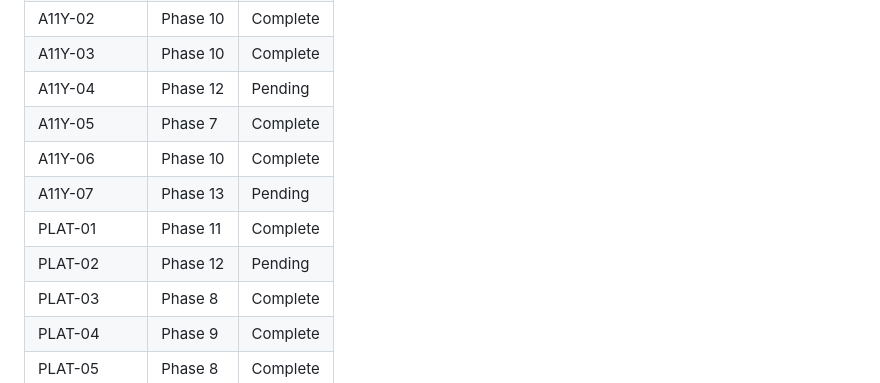
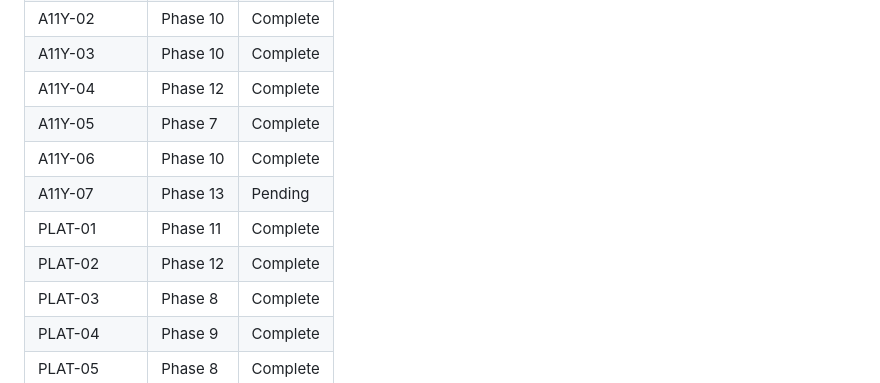
Before and after one commit to EnescuDavid/presentation-builder, a Markdown page: .planning/REQUIREMENTS.md, the part around one of its changes. Drawn GitHub-style.

```diff
--- a/.planning/REQUIREMENTS.md
+++ b/.planning/REQUIREMENTS.md
@@ -91,12 +91,12 @@
 | A11Y-01 | Phase 12 | Complete |
 | A11Y-02 | Phase 10 | Complete |
 | A11Y-03 | Phase 10 | Complete |
-| A11Y-04 | Phase 12 | Pending |
+| A11Y-04 | Phase 12 | Complete |
 | A11Y-05 | Phase 7 | Complete |
 | A11Y-06 | Phase 10 | Complete |
 | A11Y-07 | Phase 13 | Pending |
 | PLAT-01 | Phase 11 | Complete |
-| PLAT-02 | Phase 12 | Pending |
+| PLAT-02 | Phase 12 | Complete |
 | PLAT-03 | Phase 8 | Complete |
 | PLAT-04 | Phase 9 | Complete |
 | PLAT-05 | Phase 8 | Complete |
```
Also changed, not shown: other parts of .planning/REQUIREMENTS.md (+2 -2 lines), .planning/STATE.md (+9 -6 lines), 1 other file.
